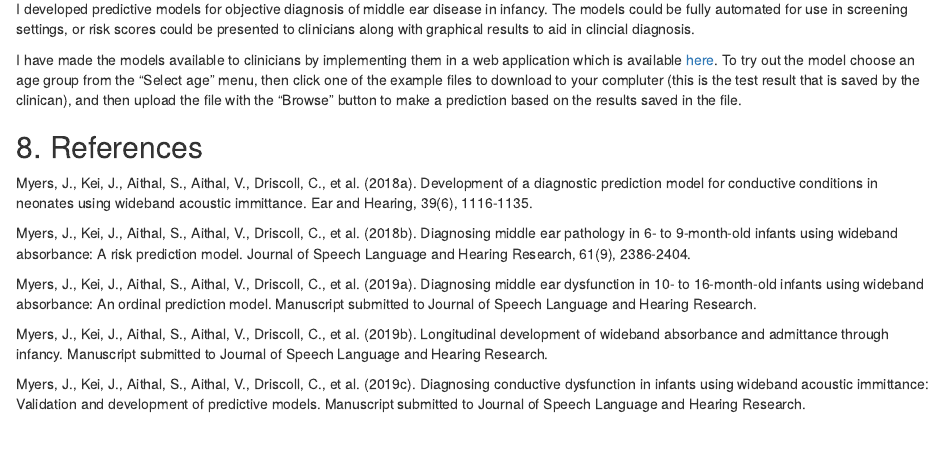
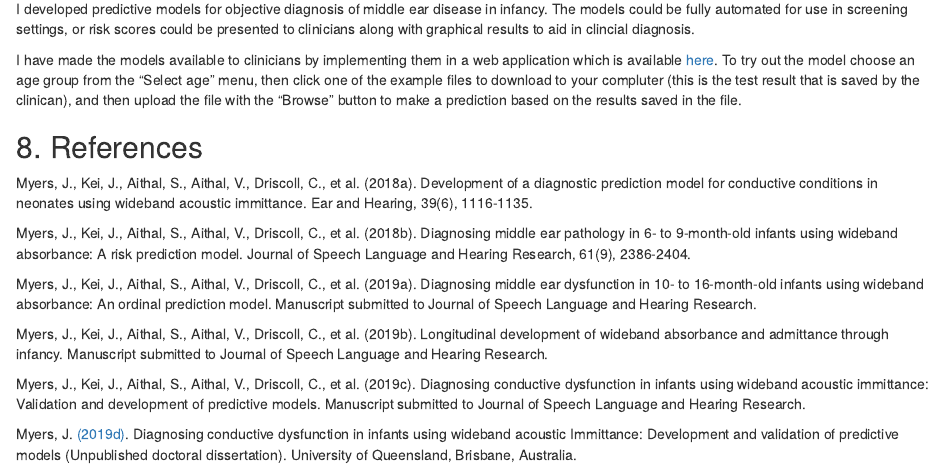
Before and after one commit to Josh-Myers/PhD-Project-Summary, an R Markdown document (PhD_project.Rmd): the page in a window 1100 px wide, from 2760 px down. Rendered offline with R 4.5, knitr and Pandoc, with nearby package versions.

Commit message:
Added links to publications and reference for thesis

```diff
--- a/PhD_project.Rmd
+++ b/PhD_project.Rmd
@@ -92,5 +92,6 @@ Myers, J., Kei, J., Aithal, S., Aithal, V., Driscoll, C., et al. (2019b). Longit
 
 Myers, J., Kei, J., Aithal, S., Aithal, V., Driscoll, C., et al. (2019c). Diagnosing conductive dysfunction in infants using wideband acoustic immittance: Validation and development of predictive models. Manuscript submitted to Journal of Speech Language and Hearing Research.
 
+Myers, J. [(2019d)](https://drive.google.com/file/d/1giXgBKy5Kp5N4VhMN2hSjBN60ffvTifk/view?usp=sharing). Diagnosing conductive dysfunction in infants using wideband acoustic Immittance: Development and validation of predictive models (Unpublished doctoral dissertation). University of Queensland, Brisbane, Australia.
 
 <br>
```
